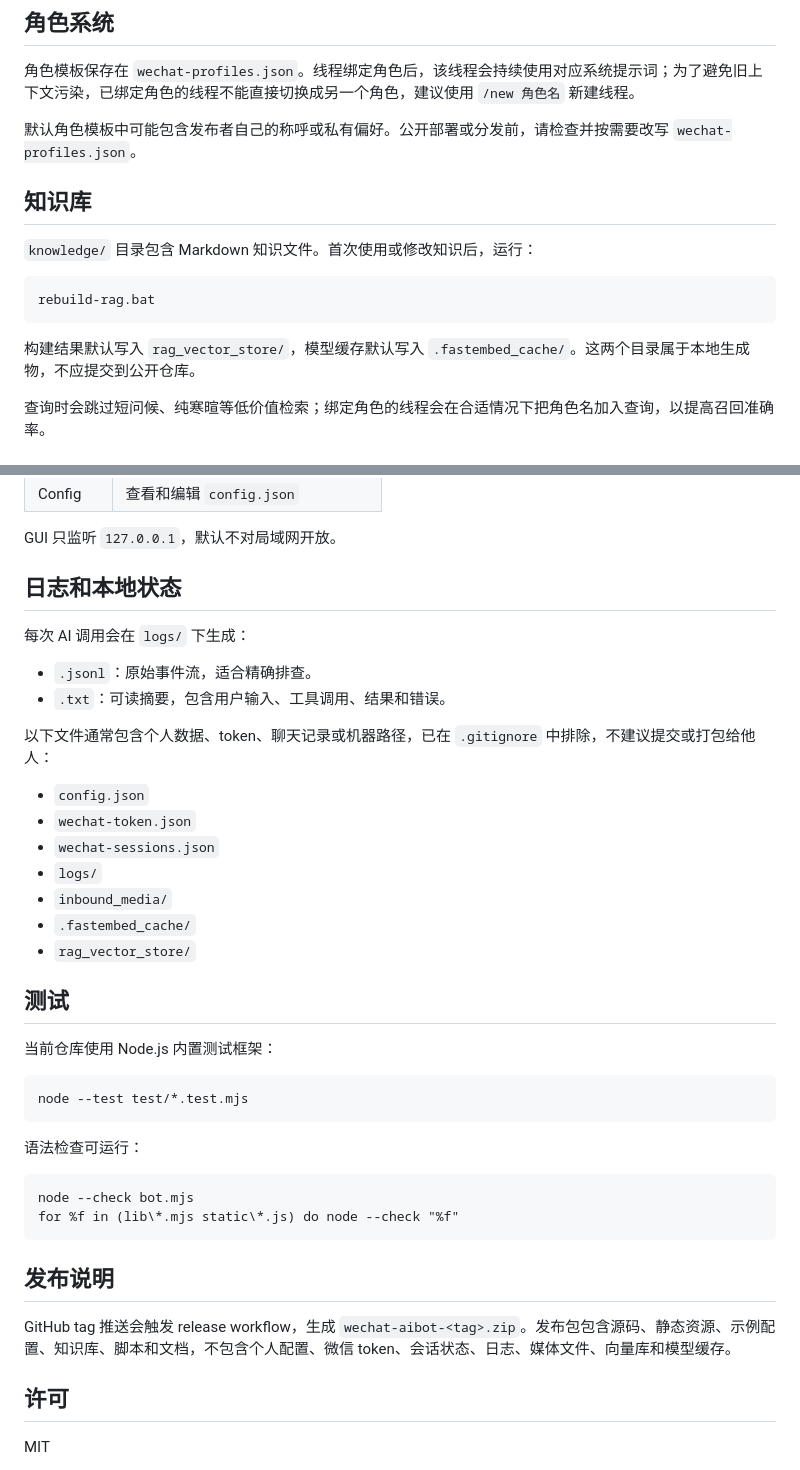
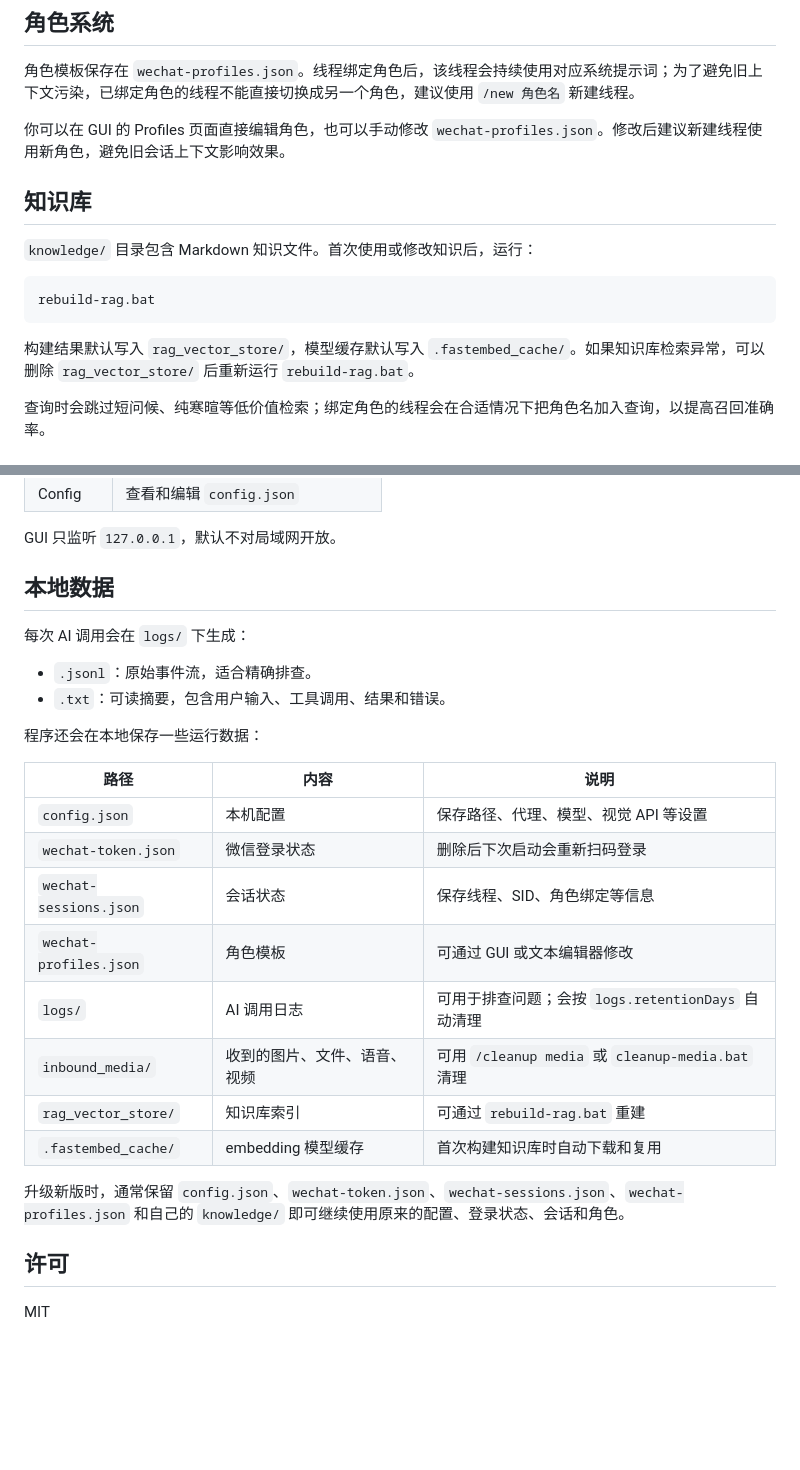
Before and after one commit to bearish922/wechat-aibot, a Markdown page: README.md, 2 parts joined by grey strips. GitHub-like rendering; blank space fills up the shorter version.

Commit message:
docs: make README user-focused

````diff
--- a/README.md
+++ b/README.md
@@ -174,7 +174,7 @@ rebuild-rag.bat
 
 角色模板保存在 `wechat-profiles.json`。线程绑定角色后，该线程会持续使用对应系统提示词；为了避免旧上下文污染，已绑定角色的线程不能直接切换成另一个角色，建议使用 `/new 角色名` 新建线程。
 
-默认角色模板中可能包含发布者自己的称呼或私有偏好。公开部署或分发前，请检查并按需要改写 `wechat-profiles.json`。
+你可以在 GUI 的 Profiles 页面直接编辑角色，也可以手动修改 `wechat-profiles.json`。修改后建议新建线程使用新角色，避免旧会话上下文影响效果。
 
 ## 知识库
 
@@ -184,7 +184,7 @@ rebuild-rag.bat
 rebuild-rag.bat
 ```
 
-构建结果默认写入 `rag_vector_store/`，模型缓存默认写入 `.fastembed_cache/`。这两个目录属于本地生成物，不应提交到公开仓库。
+构建结果默认写入 `rag_vector_store/`，模型缓存默认写入 `.fastembed_cache/`。如果知识库检索异常，可以删除 `rag_vector_store/` 后重新运行 `rebuild-rag.bat`。
 
 查询时会跳过短问候、纯寒暄等低价值检索；绑定角色的线程会在合适情况下把角色名加入查询，以提高召回准确率。
 
@@ -210,41 +210,27 @@ rebuild-rag.bat
 
 GUI 只监听 `127.0.0.1`，默认不对局域网开放。
 
-## 日志和本地状态
+## 本地数据
 
 每次 AI 调用会在 `logs/` 下生成：
 
 - `.jsonl`：原始事件流，适合精确排查。
 - `.txt`：可读摘要，包含用户输入、工具调用、结果和错误。
 
-以下文件通常包含个人数据、token、聊天记录或机器路径，已在 `.gitignore` 中排除，不建议提交或打包给他人：
+程序还会在本地保存一些运行数据：
 
-- `config.json`
-- `wechat-token.json`
-- `wechat-sessions.json`
-- `logs/`
-- `inbound_media/`
-- `.fastembed_cache/`
-- `rag_vector_store/`
+| 路径 | 内容 | 说明 |
+|---|---|---|
+| `config.json` | 本机配置 | 保存路径、代理、模型、视觉 API 等设置 |
+| `wechat-token.json` | 微信登录状态 | 删除后下次启动会重新扫码登录 |
+| `wechat-sessions.json` | 会话状态 | 保存线程、SID、角色绑定等信息 |
+| `wechat-profiles.json` | 角色模板 | 可通过 GUI 或文本编辑器修改 |
+| `logs/` | AI 调用日志 | 可用于排查问题；会按 `logs.retentionDays` 自动清理 |
+| `inbound_media/` | 收到的图片、文件、语音、视频 | 可用 `/cleanup media` 或 `cleanup-media.bat` 清理 |
+| `rag_vector_store/` | 知识库索引 | 可通过 `rebuild-rag.bat` 重建 |
+| `.fastembed_cache/` | embedding 模型缓存 | 首次构建知识库时自动下载和复用 |
 
-## 测试
-
-当前仓库使用 Node.js 内置测试框架：
-
-```bat
-node --test test/*.test.mjs
-```
-
-语法检查可运行：
-
-```bat
-node --check bot.mjs
-for %f in (lib\*.mjs static\*.js) do node --check "%f"
-```
-
-## 发布说明
-
-GitHub tag 推送会触发 release workflow，生成 `wechat-aibot-<tag>.zip`。发布包包含源码、静态资源、示例配置、知识库、脚本和文档，不包含个人配置、微信 token、会话状态、日志、媒体文件、向量库和模型缓存。
+升级新版时，通常保留 `config.json`、`wechat-token.json`、`wechat-sessions.json`、`wechat-profiles.json` 和自己的 `knowledge/` 即可继续使用原来的配置、登录状态、会话和角色。
 
 ## 许可
 
````
